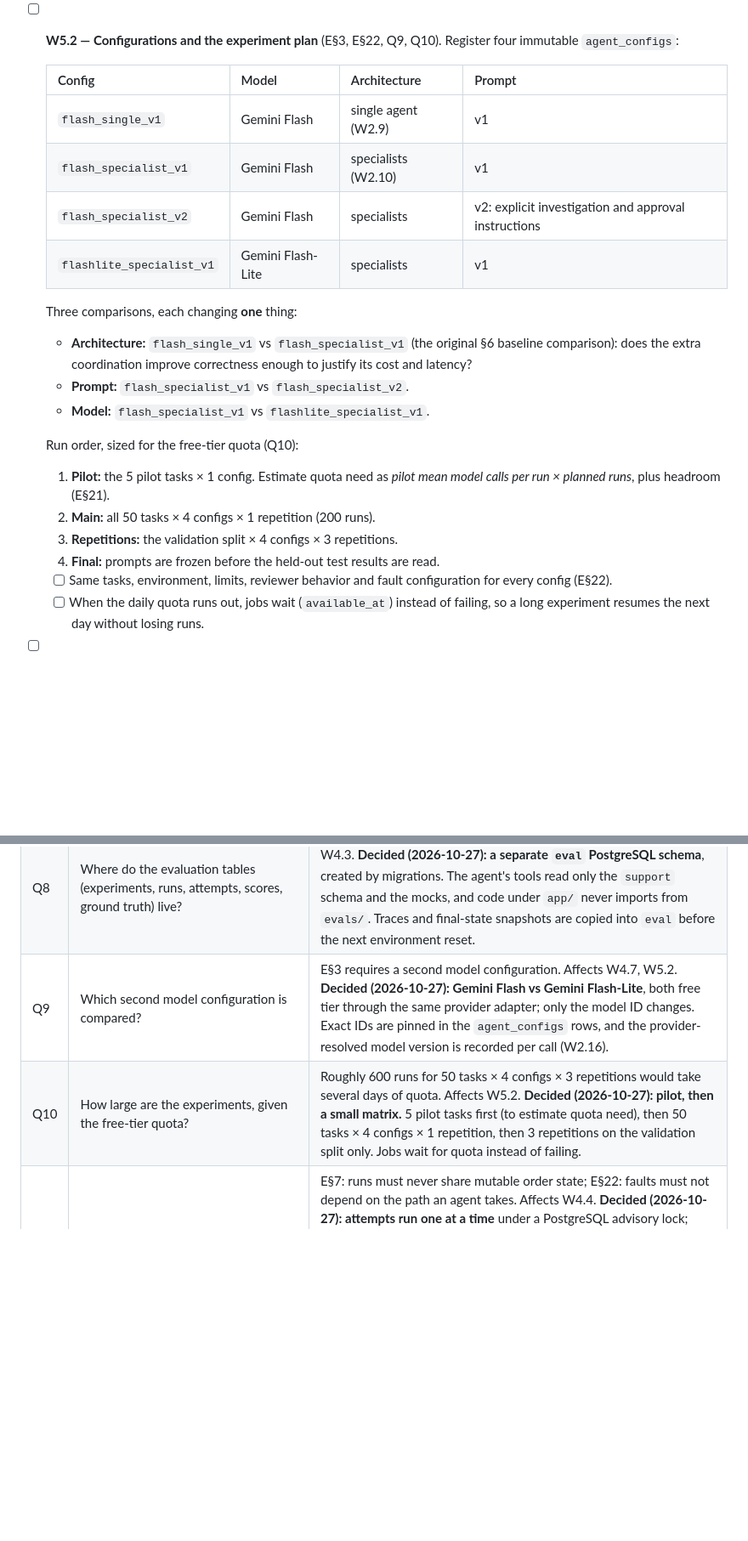
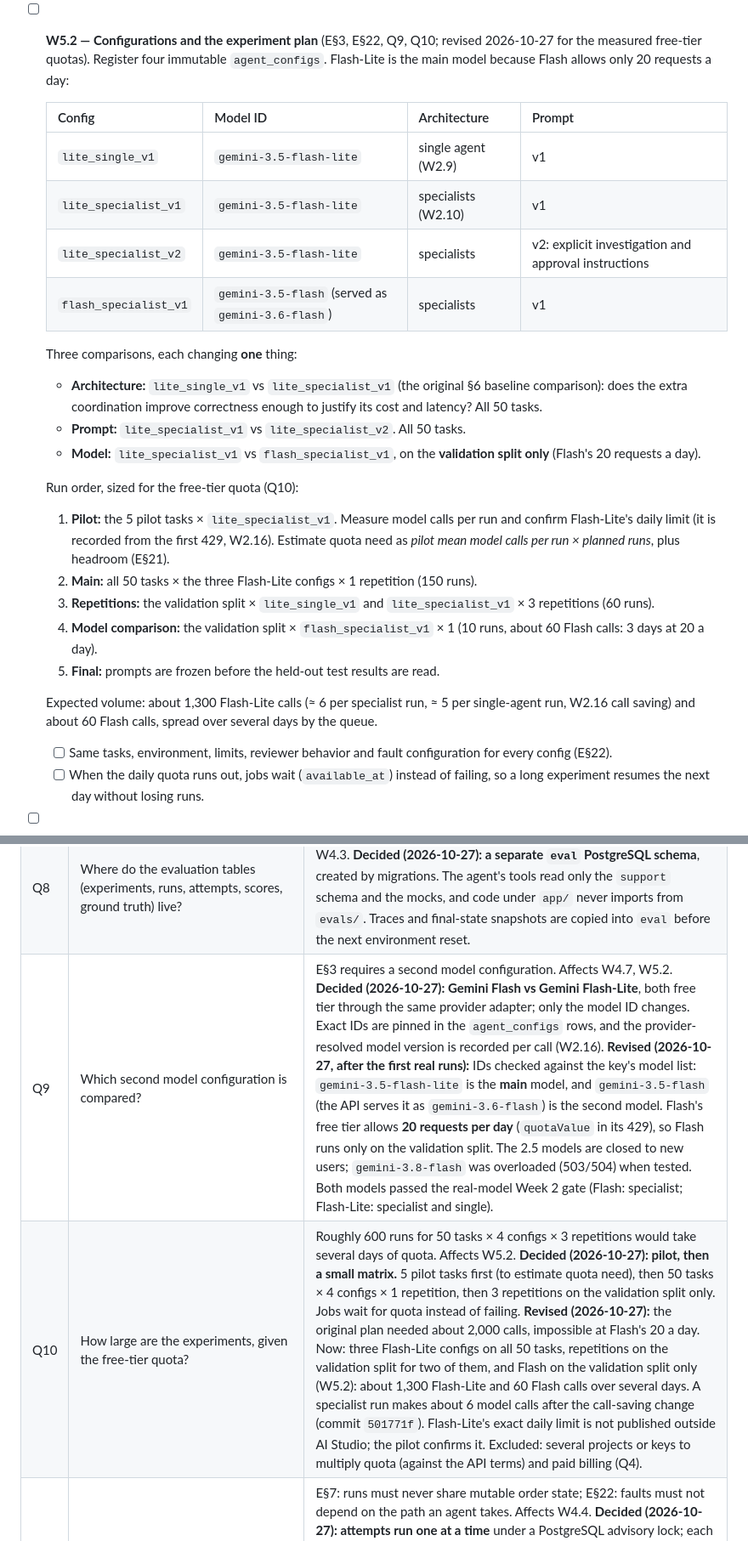
Before and after one commit to lokifergusion9/Agentic-AI-Customer-Support-System, a Markdown page: tasks.md, 2 parts joined by grey strips. Shown at 85% size. Rendered like a GitHub page; blank space fills up the shorter version.

Commit message:
docs: revise Q9/Q10 for the measured free-tier quotas
The first real runs showed gemini-3.5-flash allows 20 requests a day on
the free tier, so the original plan of about 2,000 calls cannot run.
Flash-Lite becomes the main model: three Flash-Lite configurations on
all 50 tasks, repetitions on the validation split, and Flash only on
the validation split, about 1,300 Flash-Lite and 60 Flash calls over
several days. The pilot confirms Flash-Lite's daily limit. Record that
the real-model Week 2 gate passed.

Co-Authored-By: Claude Opus 5.5 <noreply@anthropic.com>

```diff
--- a/tasks.md
+++ b/tasks.md
@@ -575,25 +575,28 @@ Ground rules for every Week 4 task:
   - [ ] Repeated trials (E§22): mean success across repetitions, per-task variability, and "**passed all repetitions**". Uncertainty by bootstrapping at the **task** level, so repetitions of one task stay together.
   - [ ] Use a **scorecard** (verified success, hard violations, tool behavior, latency, cost, coverage), not one total score. A configuration with high success but low coverage must not look equivalent to one that completed the whole experiment.
   - [ ] Missing usage is **unknown cost**, never free.
-- [ ] **W5.2 — Configurations and the experiment plan** (E§3, E§22, Q9, Q10). Register four immutable `agent_configs`:
+- [ ] **W5.2 — Configurations and the experiment plan** (E§3, E§22, Q9, Q10; revised 2026-10-27 for the measured free-tier quotas). Register four immutable `agent_configs`. Flash-Lite is the main model because Flash allows only 20 requests a day:
 
-  | Config | Model | Architecture | Prompt |
+  | Config | Model ID | Architecture | Prompt |
   |---|---|---|---|
-  | `flash_single_v1` | Gemini Flash | single agent (W2.9) | v1 |
-  | `flash_specialist_v1` | Gemini Flash | specialists (W2.10) | v1 |
-  | `flash_specialist_v2` | Gemini Flash | specialists | v2: explicit investigation and approval instructions |
-  | `flashlite_specialist_v1` | Gemini Flash-Lite | specialists | v1 |
+  | `lite_single_v1` | `gemini-3.5-flash-lite` | single agent (W2.9) | v1 |
+  | `lite_specialist_v1` | `gemini-3.5-flash-lite` | specialists (W2.10) | v1 |
+  | `lite_specialist_v2` | `gemini-3.5-flash-lite` | specialists | v2: explicit investigation and approval instructions |
+  | `flash_specialist_v1` | `gemini-3.5-flash` (served as `gemini-3.6-flash`) | specialists | v1 |
 
   Three comparisons, each changing **one** thing:
-  - **Architecture:** `flash_single_v1` vs `flash_specialist_v1` (the original §6 baseline comparison): does the extra coordination improve correctness enough to justify its cost and latency?
-  - **Prompt:** `flash_specialist_v1` vs `flash_specialist_v2`.
-  - **Model:** `flash_specialist_v1` vs `flashlite_specialist_v1`.
+  - **Architecture:** `lite_single_v1` vs `lite_specialist_v1` (the original §6 baseline comparison): does the extra coordination improve correctness enough to justify its cost and latency? All 50 tasks.
+  - **Prompt:** `lite_specialist_v1` vs `lite_specialist_v2`. All 50 tasks.
+  - **Model:** `lite_specialist_v1` vs `flash_specialist_v1`, on the **validation split only** (Flash's 20 requests a day).
 
   Run order, sized for the free-tier quota (Q10):
-  1. **Pilot:** the 5 pilot tasks × 1 config. Estimate quota need as *pilot mean model calls per run × planned runs*, plus headroom (E§21).
-  2. **Main:** all 50 tasks × 4 configs × 1 repetition (200 runs).
-  3. **Repetitions:** the validation split × 4 configs × 3 repetitions.
-  4. **Final:** prompts are frozen before the held-out test results are read.
+  1. **Pilot:** the 5 pilot tasks × `lite_specialist_v1`. Measure model calls per run and confirm Flash-Lite's daily limit (it is recorded from the first 429, W2.16). Estimate quota need as *pilot mean model calls per run × planned runs*, plus headroom (E§21).
+  2. **Main:** all 50 tasks × the three Flash-Lite configs × 1 repetition (150 runs).
+  3. **Repetitions:** the validation split × `lite_single_v1` and `lite_specialist_v1` × 3 repetitions (60 runs).
+  4. **Model comparison:** the validation split × `flash_specialist_v1` × 1 (10 runs, about 60 Flash calls: 3 days at 20 a day).
+  5. **Final:** prompts are frozen before the held-out test results are read.
+
+  Expected volume: about 1,300 Flash-Lite calls (≈ 6 per specialist run, ≈ 5 per single-agent run, W2.16 call saving) and about 60 Flash calls, spread over several days by the queue.
 
   - [ ] Same tasks, environment, limits, reviewer behavior and fault configuration for every config (E§22).
   - [ ] When the daily quota runs out, jobs wait (`available_at`) instead of failing, so a long experiment resumes the next day without losing runs.
@@ -737,7 +740,7 @@ Q1–Q7 were decided before Week 1. Q8–Q12 cover the evaluation platform and w
 | Q6 | Store currency (the PDF example uses `INR`) and the approval expiry duration. | One store and one currency (§3). Expiry drives W3.6. **Decided (2026-10-25): INR, approval expiry 60 minutes.** Money is stored in paise (₹2,499.00 = `249900`), matching the PDF example. `STORE_CURRENCY=INR` and `APPROVAL_EXPIRY_MINUTES=60` live in `.env.example`. The approval-expired test (W3.16) advances the clock or sets a short expiry rather than waiting. |
 | Q7 | Prototype inline execution only, or the `202 Accepted` + worker model from the start? | Affects W3.12 and W3.13 and the crash-recovery demo. **Decided (2026-10-25): inline first, then `202 Accepted` + a separate worker process at W3.13.** Weeks 1–2 run workflows inline. W3.13 adds a separate `jobs` table (`run_id`, `status`, `attempts`, `lease_expires_at`), keeping the §7 tables unchanged, and a worker process that claims jobs with `SELECT ... FOR UPDATE SKIP LOCKED`. The queue is Postgres-backed, with no Redis or Celery. On startup the worker runs the reconciliation sweep (W3.12) before picking up jobs. A `worker` service is added to docker-compose, so the W3 gate check can kill and restart the worker alone. **Extended (2026-10-27):** the `jobs` table gets a `job_type` and lease tokens, so the same worker runs evaluation attempts (W3.13, W4.8). |
 | Q8 | Where do the evaluation tables (experiments, runs, attempts, scores, ground truth) live? | The agent must not be able to read expected outcomes (E§5). Affects W4.3. **Decided (2026-10-27): a separate `eval` PostgreSQL schema**, created by migrations. The agent's tools read only the `support` schema and the mocks, and code under `app/` never imports from `evals/`. Traces and final-state snapshots are copied into `eval` before the next environment reset. |
-| Q9 | Which second model configuration is compared? | E§3 requires a second model configuration. Affects W4.7, W5.2. **Decided (2026-10-27): Gemini Flash vs Gemini Flash-Lite**, both free tier through the same provider adapter; only the model ID changes. Exact IDs are pinned in the `agent_configs` rows, and the provider-resolved model version is recorded per call (W2.16). |
-| Q10 | How large are the experiments, given the free-tier quota? | Roughly 600 runs for 50 tasks × 4 configs × 3 repetitions would take several days of quota. Affects W5.2. **Decided (2026-10-27): pilot, then a small matrix.** 5 pilot tasks first (to estimate quota need), then 50 tasks × 4 configs × 1 repetition, then 3 repetitions on the validation split only. Jobs wait for quota instead of failing. |
+| Q9 | Which second model configuration is compared? | E§3 requires a second model configuration. Affects W4.7, W5.2. **Decided (2026-10-27): Gemini Flash vs Gemini Flash-Lite**, both free tier through the same provider adapter; only the model ID changes. Exact IDs are pinned in the `agent_configs` rows, and the provider-resolved model version is recorded per call (W2.16). **Revised (2026-10-27, after the first real runs):** IDs checked against the key's model list: `gemini-3.5-flash-lite` is the **main** model, and `gemini-3.5-flash` (the API serves it as `gemini-3.6-flash`) is the second model. Flash's free tier allows **20 requests per day** (`quotaValue` in its 429), so Flash runs only on the validation split. The 2.5 models are closed to new users; `gemini-3.8-flash` was overloaded (503/504) when tested. Both models passed the real-model Week 2 gate (Flash: specialist; Flash-Lite: specialist and single). |
+| Q10 | How large are the experiments, given the free-tier quota? | Roughly 600 runs for 50 tasks × 4 configs × 3 repetitions would take several days of quota. Affects W5.2. **Decided (2026-10-27): pilot, then a small matrix.** 5 pilot tasks first (to estimate quota need), then 50 tasks × 4 configs × 1 repetition, then 3 repetitions on the validation split only. Jobs wait for quota instead of failing. **Revised (2026-10-27):** the original plan needed about 2,000 calls, impossible at Flash's 20 a day. Now: three Flash-Lite configs on all 50 tasks, repetitions on the validation split for two of them, and Flash on the validation split only (W5.2): about 1,300 Flash-Lite and 60 Flash calls over several days. A specialist run makes about 6 model calls after the call-saving change (commit `501771f`). Flash-Lite's exact daily limit is not published outside AI Studio; the pilot confirms it. Excluded: several projects or keys to multiply quota (against the API terms) and paid billing (Q4). |
 | Q11 | How is each attempt isolated, and how are faults injected fairly? | E§7: runs must never share mutable order state; E§22: faults must not depend on the path an agent takes. Affects W4.4. **Decided (2026-10-27): attempts run one at a time** under a PostgreSQL advisory lock; each resets the business tables and the mocks, then loads its own fixture with a fresh `environment_id`. Faults are keyed to a logical operation (for example `refund.create` for an order, first occurrence), not to "the next N requests". Concurrent attempts with per-environment tables are an extension. |
 | Q12 | How is the evaluation API exposed and protected? | E§24 suggests `/runs/{id}`, which collides with the agent's own `/runs/{run_id}`. Affects W5.4. **Decided (2026-10-27): every evaluation endpoint sits under `/eval`**, and only a new `operator` JWT role may call it (extends Q5's `customer`, `reviewer`, `senior_reviewer`). |
```
Also changed, not shown: other parts of tasks.md (+2 -2 lines).
